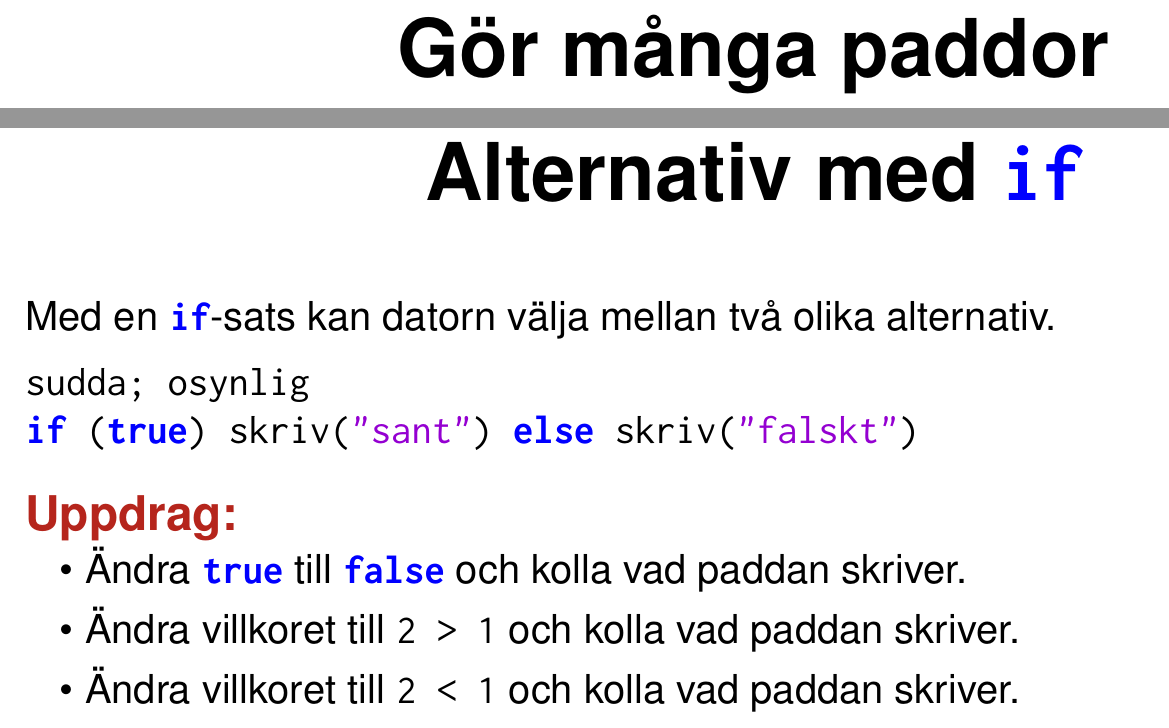
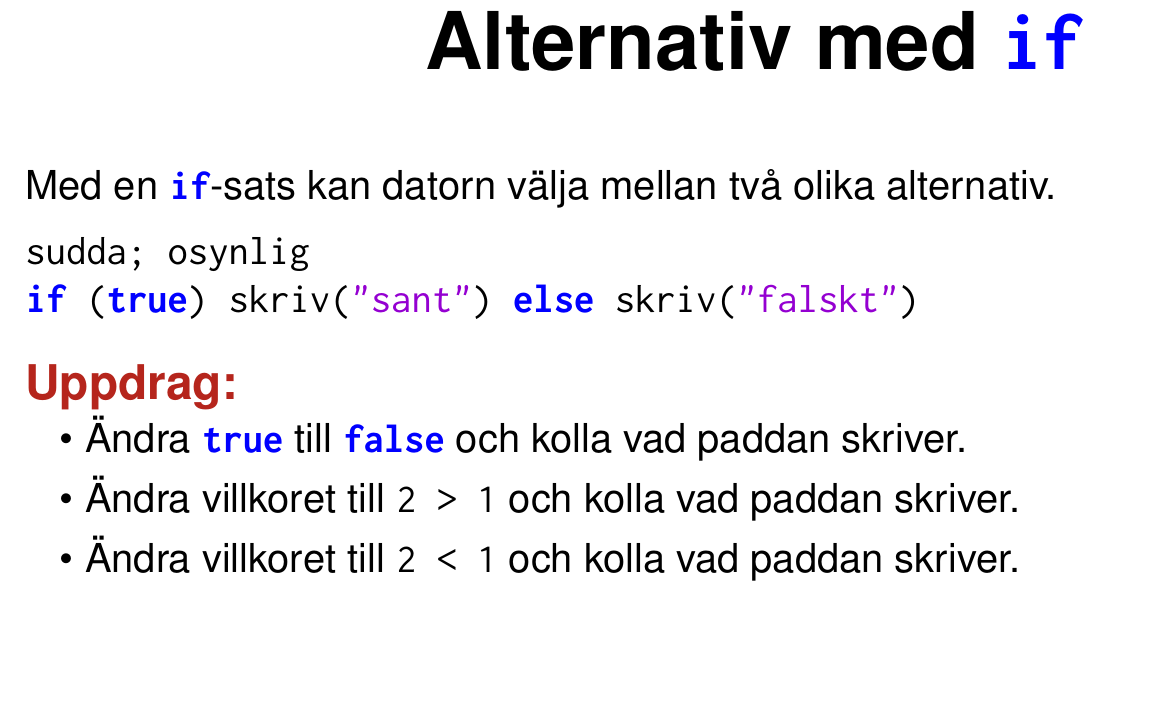
Before and after one commit to bjornregnell/kojo-scala-challenges, a LaTeX book (kojobook/tex/book-sv.tex, which reads kojobook/tex/body-sv.tex): two parts of pages 30 and 31 of 46 before the commit and part of page 30 of 45 after it, the two joined at a grey line, cut at the place of the change, the shorter picture padded with empty space. Compiled offline with XeLaTeX; a missing font is replaced by an installed copy or a similar font.

Commit message:
remove blank challenge

```diff
--- a/kojobook/tex/body-sv.tex
+++ b/kojobook/tex/body-sv.tex
@@ -725,7 +725,6 @@ fram(1000)
 \end{itemize}
 
 
-\chapter{Gör många paddor}
 \chapter{Alternativ med \lstinline{if}}Med en \lstinline{if}-sats kan datorn välja mellan två olika alternativ.
 
 \begin{lstlisting}[basicstyle={\ttfamily\fontsize{20}{24}\selectfont},numbers=none]
```
Also changed, not shown: kojobook/tex/book-sv.pdf, 1 other file.
